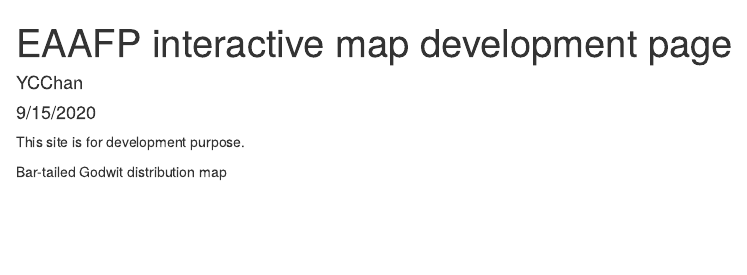
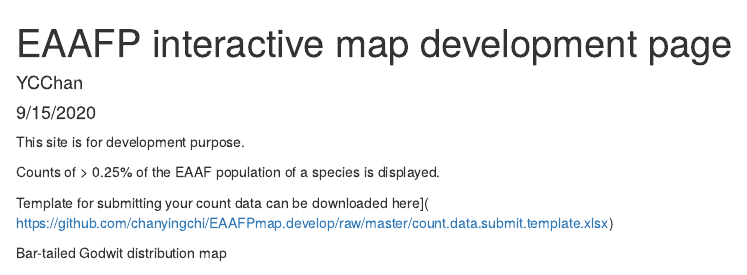
Before and after one commit to chanyingchi/EAAFPmap.develop, an R Markdown document (eaafp.map.develop.page.Rmd): the page in a window 1100 px wide, from its top. Rendered offline with R 4.5, knitr and Pandoc, with nearby package versions; some code elsewhere in the file could not run offline; common packages that the code uses without loading them are loaded.

Commit message:
new version with link to template

````diff
--- a/eaafp.map.develop.page.Rmd
+++ b/eaafp.map.develop.page.Rmd
@@ -13,8 +13,13 @@
 ---
 This site is for development purpose.
 
+Counts of > 0.25% of the EAAF population of a species is displayed.
+
+Template for submitting your count data can be downloaded here]( https://github.com/chanyingchi/EAAFPmap.develop/raw/master/count.data.submit.template.xlsx)
+
+
+
 Bar-tailed Godwit distribution map
-
 
 ```{r include=FALSE}
 source('C:/Users/chan/work/Company/EAAFP species dist map/EAAFP map app/server.R')
````
Also changed, not shown: eaafp.map.develop.page.Rmd (3 more changed lines), 1 other file.
